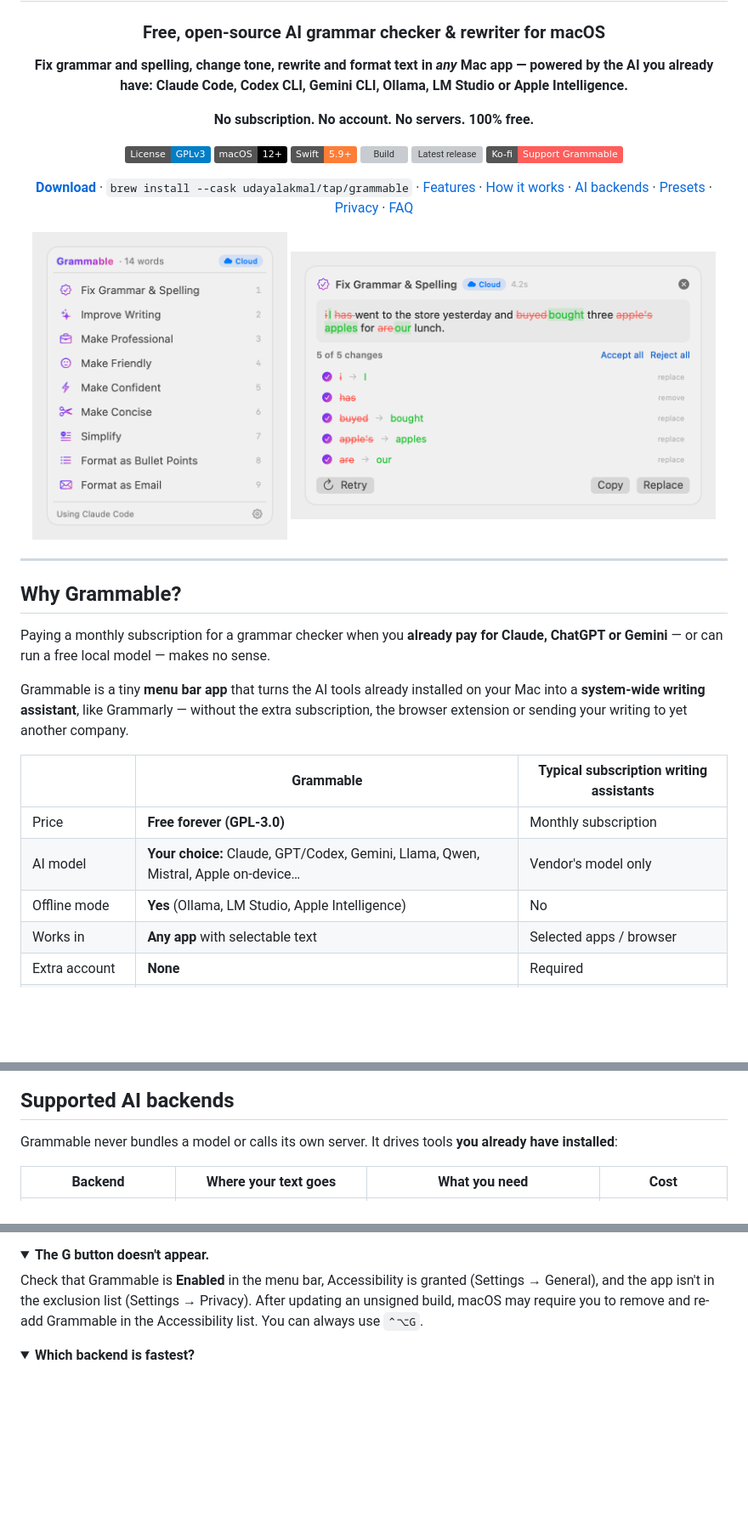
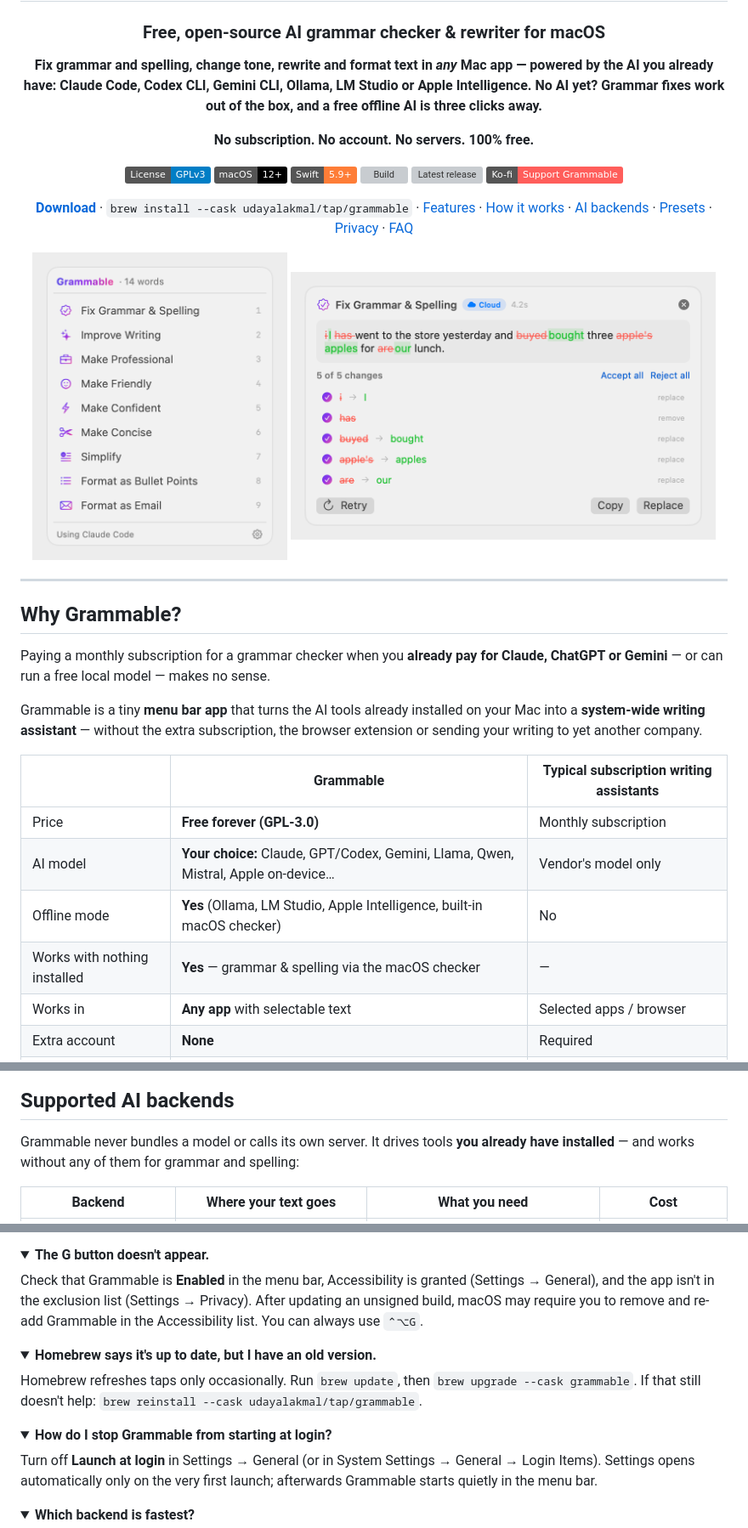
Before and after one commit to UdayaLakmal/Grammable, a Markdown page: README.md, 3 parts joined by grey strips. Shown at 85% size. GitHub-like rendering; pictures changed too: docs/screenshots/menu.png; folded sections open; badges without logos; blank space fills up the shorter version; grey boxes are pictures that could not be loaded.

```diff
--- a/README.md
+++ b/README.md
@@ -7,7 +7,8 @@
 ### Free, open-source AI grammar checker & rewriter for macOS
 
 **Fix grammar and spelling, change tone, rewrite and format text in _any_ Mac app —
-powered by the AI you already have: Claude Code, Codex CLI, Gemini CLI, Ollama, LM Studio or Apple Intelligence.**
+powered by the AI you already have: Claude Code, Codex CLI, Gemini CLI, Ollama, LM Studio or Apple Intelligence.
+No AI yet? Grammar fixes work out of the box, and a free offline AI is three clicks away.**
 
 **No subscription. No account. No servers. 100% free.**
 
@@ -40,13 +41,14 @@ powered by the AI you already have: Claude Code, Codex CLI, Gemini CLI, Ollama,
 
 Paying a monthly subscription for a grammar checker when you **already pay for Claude, ChatGPT or Gemini** — or can run a free local model — makes no sense.
 
-Grammable is a tiny **menu bar app** that turns the AI tools already installed on your Mac into a **system-wide writing assistant**, like Grammarly — without the extra subscription, the browser extension or sending your writing to yet another company.
+Grammable is a tiny **menu bar app** that turns the AI tools already installed on your Mac into a **system-wide writing assistant** — without the extra subscription, the browser extension or sending your writing to yet another company.
 
 | | Grammable | Typical subscription writing assistants |
 |---|---|---|
 | Price | **Free forever (GPL-3.0)** | Monthly subscription |
 | AI model | **Your choice:** Claude, GPT/Codex, Gemini, Llama, Qwen, Mistral, Apple on-device… | Vendor's model only |
-| Offline mode | **Yes** (Ollama, LM Studio, Apple Intelligence) | No |
+| Offline mode | **Yes** (Ollama, LM Studio, Apple Intelligence, built-in macOS checker) | No |
+| Works with nothing installed | **Yes** — grammar & spelling via the macOS checker | — |
 | Works in | **Any app** with selectable text | Selected apps / browser |
 | Extra account | **None** | Required |
 | Your own prompts | **Yes** — shareable Markdown presets | Limited |
@@ -96,7 +102,7 @@ Grammable is a tiny **menu bar app** that turns the AI tools already installed o
 
 ## Supported AI backends
 
-Grammable never bundles a model or calls its own server. It drives tools **you already have installed**:
+Grammable never bundles a model or calls its own server. It drives tools **you already have installed** — and works without any of them for grammar and spelling:
 
 | Backend | Where your text goes | What you need | Cost |
 |---|---|---|---|
@@ -262,6 +287,18 @@ Check that Grammable is **Enabled** in the menu bar, Accessibility is granted (S
 </details>
 
 <details>
+<summary><b>Homebrew says it's up to date, but I have an old version.</b></summary>
+
+Homebrew refreshes taps only occasionally. Run `brew update`, then `brew upgrade --cask grammable`. If that still doesn't help: `brew reinstall --cask udayalakmal/tap/grammable`.
+</details>
+
+<details>
+<summary><b>How do I stop Grammable from starting at login?</b></summary>
+
+Turn off **Launch at login** in Settings → General (or in System Settings → General → Login Items). Settings opens automatically only on the very first launch; afterwards Grammable starts quietly in the menu bar.
+</details>
+
+<details>
 <summary><b>Which backend is fastest?</b></summary>
 
 Local models on Apple silicon (Ollama with a small model such as `llama3.2` or `qwen2.5:3b`) usually answer in 1–3 seconds. Agent CLIs typically take 3–8 seconds. Set a smaller model (e.g. `haiku` for Claude) in Settings for faster replies.
```
Also changed, not shown: other parts of README.md (+39 -14 lines).
